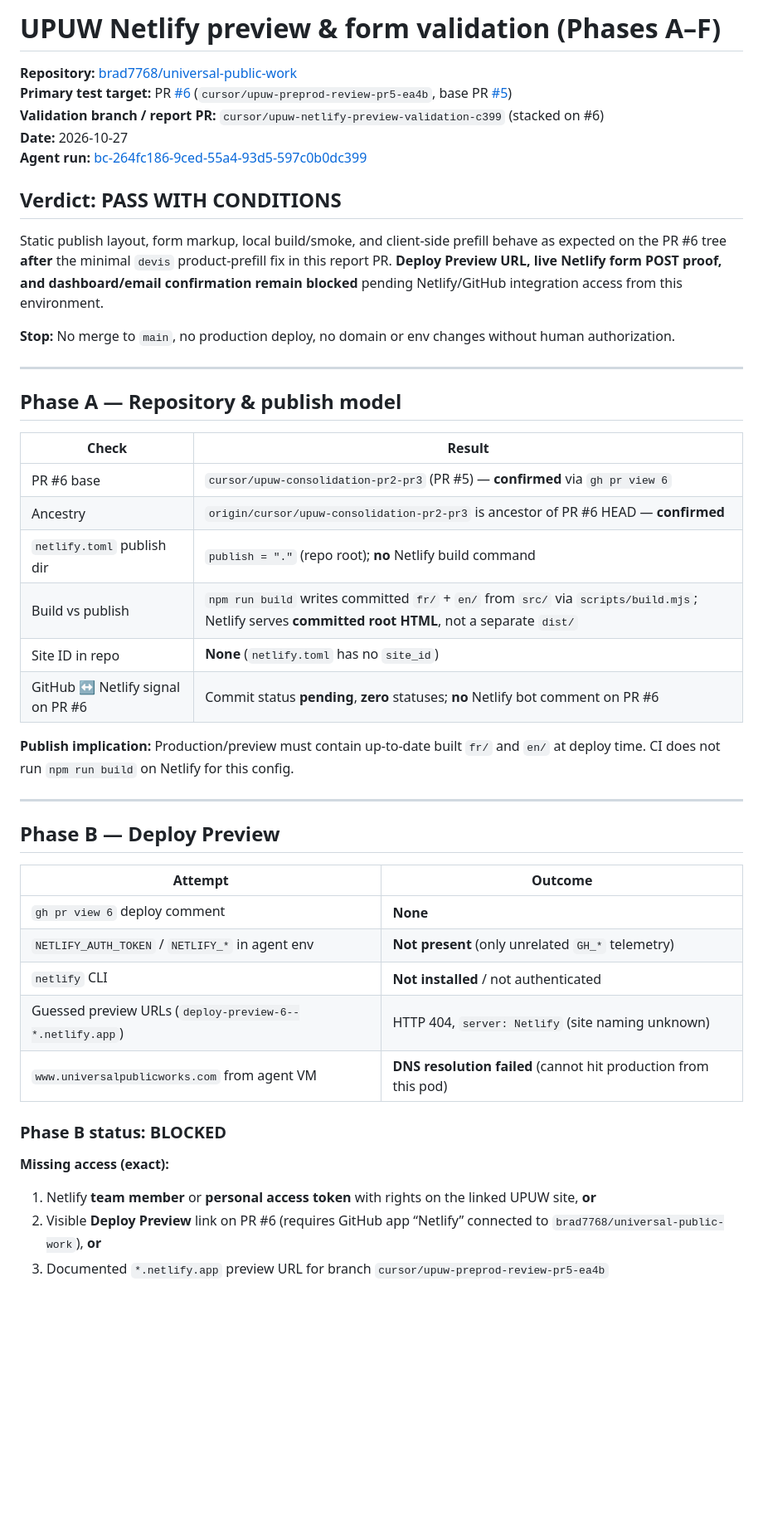
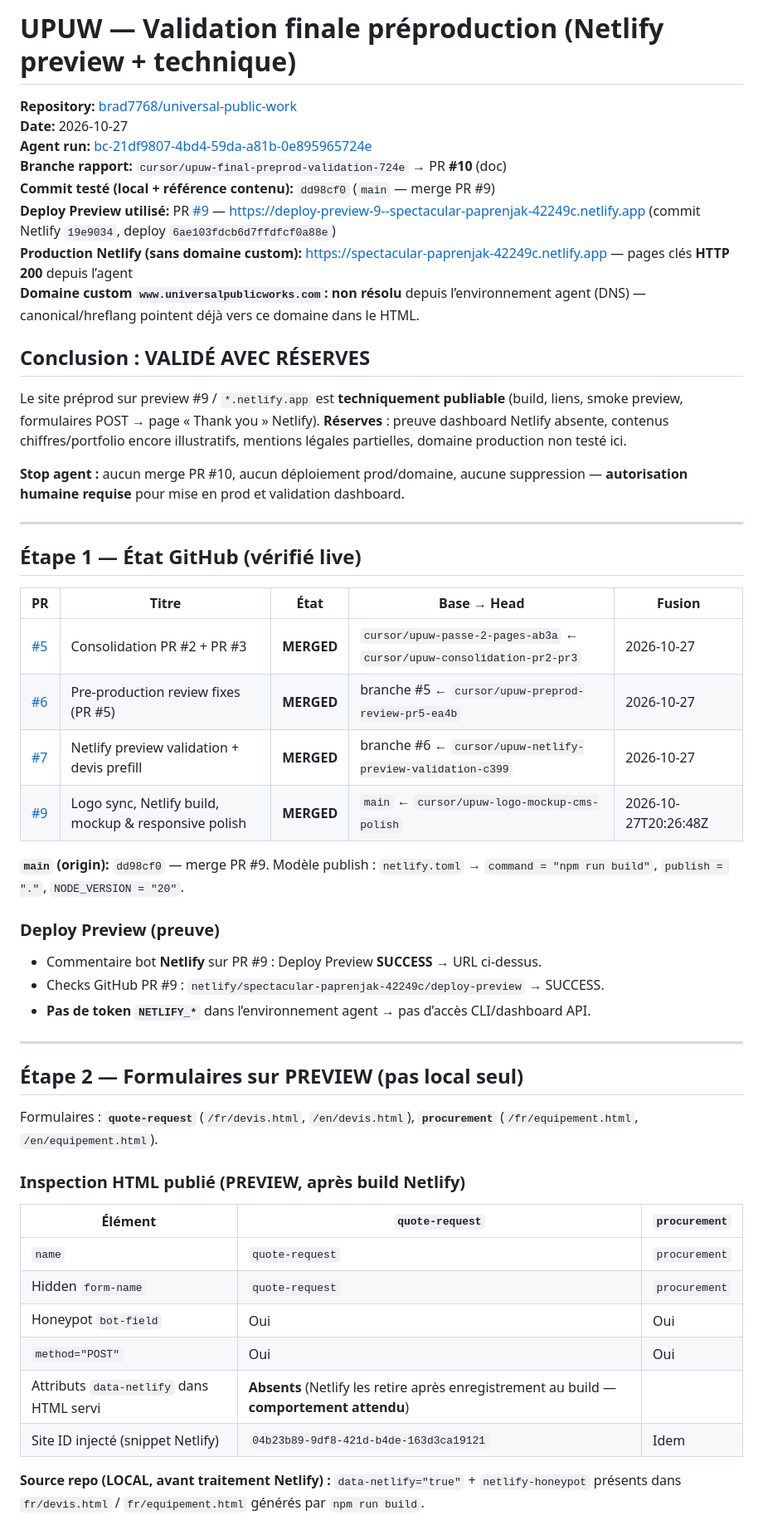
Before and after one commit to brad7768/universal-public-work, a Markdown page: docs/upuw-netlify-preview-validation.md, the part around one of its changes. Shown at 83% size. GitHub-like rendering; blank space fills up the shorter version.

Commit message:
docs: validation finale préprod UPUW (preview #9, forms, technique)
Co-authored-by: service <service@collisiongauthier.ca>

```diff
--- a/docs/upuw-netlify-preview-validation.md
+++ b/docs/upuw-netlify-preview-validation.md
@@ -1,49 +1,55 @@
-# UPUW Netlify preview & form validation (Phases A–F)
+# UPUW — Validation finale préproduction (Netlify preview + technique)
 
 **Repository:** [brad7768/universal-public-work](https://github.com/brad7768/universal-public-work)
-**Primary test target:** PR [#6](https://github.com/brad7768/universal-public-work/pull/6) (`cursor/upuw-preprod-review-pr5-ea4b`, base PR [#5](https://github.com/brad7768/universal-public-work/pull/5))
-**Validation branch / report PR:** `cursor/upuw-netlify-preview-validation-c399` (stacked on #6)
 **Date:** 2026-10-27
-**Agent run:** [bc-264fc186-9ced-55a4-93d5-597c0b0dc399](https://cursor.com/agents/bc-264fc186-9ced-55a4-93d5-597c0b0dc399)
+**Agent run:** [bc-21df9807-4bd4-59da-a81b-0e895965724e](https://cursor.com/agents/bc-21df9807-4bd4-59da-a81b-0e895965724e)
+**Branche rapport:** `cursor/upuw-final-preprod-validation-724e` → PR **#10** (doc)
+**Commit testé (local + référence contenu):** `dd98cf0` (`main` — merge PR #9)
+**Deploy Preview utilisé:** PR [#9](https://github.com/brad7768/universal-public-work/pull/9) — [https://deploy-preview-9--spectacular-paprenjak-42249c.netlify.app](https://deploy-preview-9--spectacular-paprenjak-42249c.netlify.app) (commit Netlify `19e9034`, deploy `6ae103fdcb6d7ffdfcf0a88e`)
+**Production Netlify (sans domaine custom):** [https://spectacular-paprenjak-42249c.netlify.app](https://spectacular-paprenjak-42249c.netlify.app) — pages clés **HTTP 200** depuis l’agent
+**Domaine custom `www.universalpublicworks.com`:** **non résolu** depuis l’environnement agent (DNS) — canonical/hreflang pointent déjà vers ce domaine dans le HTML.
 
-## Verdict: **PASS WITH CONDITIONS**
+## Conclusion : **VALIDÉ AVEC RÉSERVES**
 
-Static publish layout, form markup, local build/smoke, and client-side prefill behave as expected on the PR #6 tree **after** the minimal `devis` product-prefill fix in this report PR. **Deploy Preview URL, live Netlify form POST proof, and dashboard/email confirmation remain blocked** pending Netlify/GitHub integration access from this environment.
+Le site préprod sur preview #9 / `*.netlify.app` est **techniquement publiable** (build, liens, smoke preview, formulaires POST → page « Thank you » Netlify). **Réserves** : preuve dashboard Netlify absente, contenus chiffres/portfolio encore illustratifs, mentions légales partielles, domaine production non testé ici.
 
-**Stop:** No merge to `main`, no production deploy, no domain or env changes without human authorization.
+**Stop agent :** aucun merge PR #10, aucun déploiement prod/domaine, aucune suppression — **autorisation humaine requise** pour mise en prod et validation dashboard.
 
 ---
 
-## Phase A — Repository & publish model
+## Étape 1 — État GitHub (vérifié live)
 
-| Check | Result |
-|--------|--------|
-| PR #6 base | `cursor/upuw-consolidation-pr2-pr3` (PR #5) — **confirmed** via `gh pr view 6` |
-| Ancestry | `origin/cursor/upuw-consolidation-pr2-pr3` is ancestor of PR #6 HEAD — **confirmed** |
-| `netlify.toml` publish dir | `publish = "."` (repo root); **no** Netlify build command |
-| Build vs publish | `npm run build` writes committed `fr/` + `en/` from `src/` via `scripts/build.mjs`; Netlify serves **committed root HTML**, not a separate `dist/` |
-| Site ID in repo | **None** (`netlify.toml` has no `site_id`) |
-| GitHub ↔ Netlify signal on PR #6 | Commit status **pending**, **zero** statuses; **no** Netlify bot comment on PR #6 |
+| PR | Titre | État | Base → Head | Fusion |
+|----|--------|------|-------------|--------|
+| [#5](https://github.com/brad7768/universal-public-work/pull/5) | Consolidation PR #2 + PR #3 | **MERGED** | `cursor/upuw-passe-2-pages-ab3a` ← `cursor/upuw-consolidation-pr2-pr3` | 2026-10-27 |
+| [#6](https://github.com/brad7768/universal-public-work/pull/6) | Pre-production review fixes (PR #5) | **MERGED** | branche #5 ← `cursor/upuw-preprod-review-pr5-ea4b` | 2026-10-27 |
+| [#7](https://github.com/brad7768/universal-public-work/pull/7) | Netlify preview validation + devis prefill | **MERGED** | branche #6 ← `cursor/upuw-netlify-preview-validation-c399` | 2026-10-27 |
+| [#9](https://github.com/brad7768/universal-public-work/pull/9) | Logo sync, Netlify build, mockup & responsive polish | **MERGED** | `main` ← `cursor/upuw-logo-mockup-cms-polish` | 2026-10-27T20:26:48Z |
 
-**Publish implication:** Production/preview must contain up-to-date built `fr/` and `en/` at deploy time. CI does not run `npm run build` on Netlify for this config.
+**`main` (origin):** `dd98cf0` — merge PR #9. Modèle publish : `netlify.toml` → `command = "npm run build"`, `publish = "."`, `NODE_VERSION = "20"`.
+
+### Deploy Preview (preuve)
+
+- Commentaire bot **Netlify** sur PR #9 : Deploy Preview **SUCCESS** → URL ci-dessus.
+- Checks GitHub PR #9 : `netlify/spectacular-paprenjak-42249c/deploy-preview` → SUCCESS.
+- **Pas de token `NETLIFY_*`** dans l’environnement agent → pas d’accès CLI/dashboard API.
 
 ---
 
-## Phase B — Deploy Preview
+## Étape 2 — Formulaires sur **PREVIEW** (pas local seul)
 
-| Attempt | Outcome |
-|---------|---------|
-| `gh pr view 6` deploy comment | **None** |
-| `NETLIFY_AUTH_TOKEN` / `NETLIFY_*` in agent env | **Not present** (only unrelated `GH_*` telemetry) |
-| `netlify` CLI | **Not installed** / not authenticated |
-| Guessed preview URLs (`deploy-preview-6--*.netlify.app`) | HTTP 404, `server: Netlify` (site naming unknown) |
-| `www.universalpublicworks.com` from agent VM | **DNS resolution failed** (cannot hit production from this pod) |
+Formulaires : **`quote-request`** (`/fr/devis.html`, `/en/devis.html`), **`procurement`** (`/fr/equipement.html`, `/en/equipement.html`).
 
-### Phase B status: **BLOCKED**
+### Inspection HTML publié (PREVIEW, après build Netlify)
 
-**Missing access (exact):**
+| Élément | `quote-request` | `procurement` |
+|---------|-----------------|---------------|
+| `name` | `quote-request` | `procurement` |
+| Hidden `form-name` | `quote-request` | `procurement` |
+| Honeypot `bot-field` | Oui | Oui |
+| `method="POST"` | Oui | Oui |
+| Attributs `data-netlify` dans HTML servi | **Absents** (Netlify les retire après enregistrement au build — **comportement attendu**) |
+| Site ID injecté (snippet Netlify) | `04b23b89-9df8-421d-b4de-163d3ca19121` | Idem |
 
-1. Netlify **team member** or **personal access token** with rights on the linked UPUW site, **or**
-2. Visible **Deploy Preview** link on PR #6 (requires GitHub app “Netlify” connected to `brad7768/universal-public-work`), **or**
-3. Documented `*.netlify.app` preview URL for branch `cursor/upuw-preprod-review-pr5-ea4b`
+**Source repo (LOCAL, avant traitement Netlify) :** `data-netlify="true"` + `netlify-honeypot` présents dans `fr/devis.html` / `fr/equipement.html` générés par `npm run build`.
 
```
Also changed, not shown: other parts of docs/upuw-netlify-preview-validation.md (+64 -73 lines).
